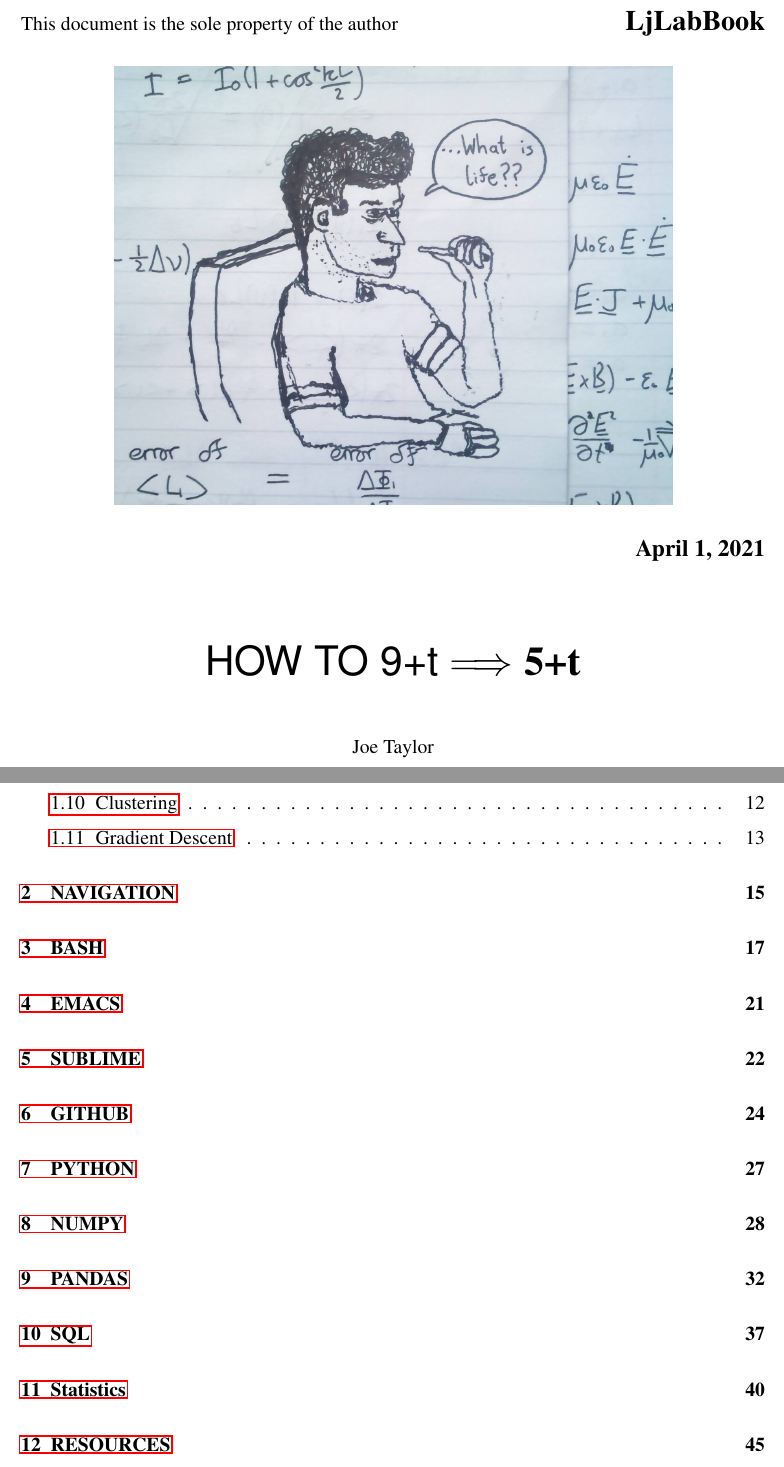
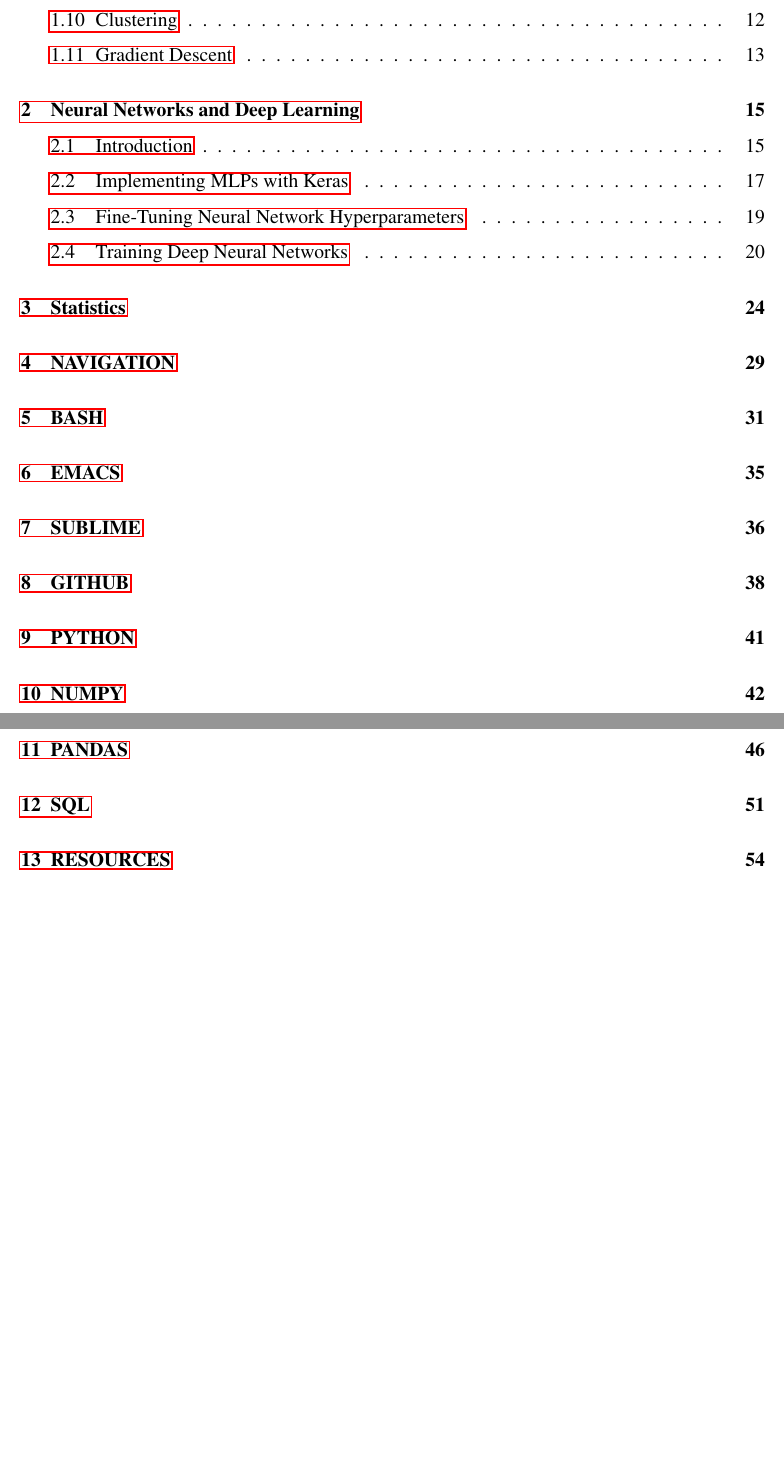
Before and after one commit to joseph-taylor/LjLabBook, a LaTeX document (tex/LjLabBook.tex): two parts of pages 1 and 2 of 47 before the commit and two parts of pages 1 and 2 of 56 after it, joined at a grey line, cut at the place of the change, the shorter picture padded with empty space. Compiled offline with pdfLaTeX.

Commit message:
removing cover photo

```diff
--- a/tex/LjLabBook.tex
+++ b/tex/LjLabBook.tex
@@ -10,14 +10,14 @@
 \usepackage{textcomp}
 
 \begin{document}
-\begin{titlepage}
-  \cmsnote{LjLabBook}
-  \date{\today}
-  \title{HOW TO 9+t $\Longrightarrow$ \bf{5+t}}
-  \begin{Authlist}
-    Joe Taylor
-  \end{Authlist}
-\end{titlepage}
+% \begin{titlepage}
+%   \cmsnote{LjLabBook}
+%   \date{\today}
+%   \title{HOW TO 9+t $\Longrightarrow$ \bf{5+t}}
+%   \begin{Authlist}
+%     Joe Taylor
+%   \end{Authlist}
+% \end{titlepage}
 
 \pagenumbering{roman} % use Roman numerals in contents pages
 \hypersetup{
@@ -34,7 +34,8 @@
 \pagenumbering{arabic} % change page numbering back to Arabic numbers
 
 \input{./modules/geron_part1.tex}
-% \input{./modules/geron_part2.tex}
+\input{./modules/geron_part2.tex}
+\input{./modules/stats.tex}
 \input{./modules/navigation.tex}
 \input{./modules/bash.tex}
 \input{./modules/emacs.tex}
```
Also changed, not shown: tex/LjLabBook.tex (1 more changed lines).
